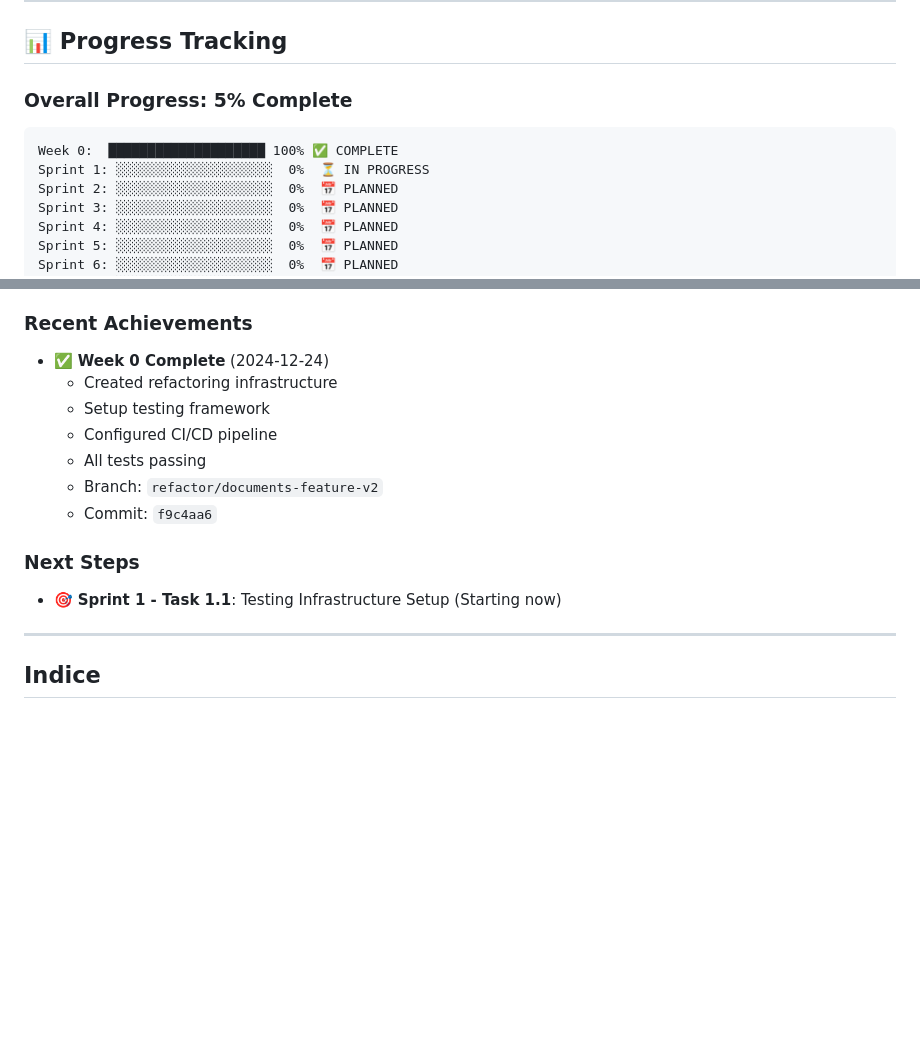
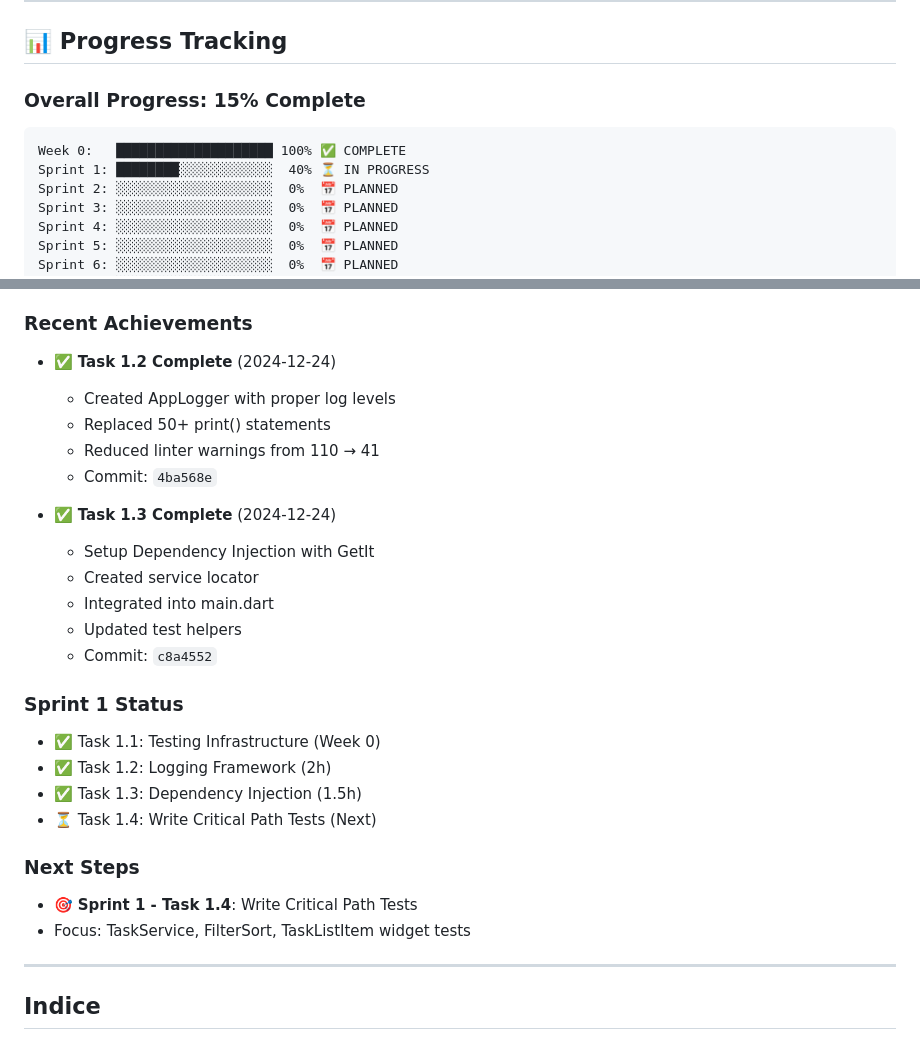
Before and after one commit to GokuGunZ/solducci, a Markdown page: docs/IMPLEMENTATION_PLAN.md, 2 parts joined by grey strips. GitHub-like rendering; blank space fills up the shorter version.

Commit message:
docs: update Sprint 1 progress (40% complete)

````diff
--- a/docs/IMPLEMENTATION_PLAN.md
+++ b/docs/IMPLEMENTATION_PLAN.md
@@ -9,11 +9,11 @@
 
 ## 📊 Progress Tracking
 
-### Overall Progress: 5% Complete
-
-```
-Week 0:  ████████████████████ 100% ✅ COMPLETE
-Sprint 1: ░░░░░░░░░░░░░░░░░░░░  0%  ⏳ IN PROGRESS
+### Overall Progress: 15% Complete
+
+```
+Week 0:   ████████████████████ 100% ✅ COMPLETE
+Sprint 1: ████████░░░░░░░░░░░░  40% ⏳ IN PROGRESS
 Sprint 2: ░░░░░░░░░░░░░░░░░░░░  0%  📅 PLANNED
 Sprint 3: ░░░░░░░░░░░░░░░░░░░░  0%  📅 PLANNED
 Sprint 4: ░░░░░░░░░░░░░░░░░░░░  0%  📅 PLANNED
@@ -26,15 +26,27 @@ Sprint 7: ░░░░░░░░░░░░░░░░░░░░  0%  📅
 
 ### Recent Achievements
-- ✅ **Week 0 Complete** (2024-12-24)
-  - Created refactoring infrastructure
-  - Setup testing framework
-  - Configured CI/CD pipeline
-  - All tests passing
-  - Branch: `refactor/documents-feature-v2`
-  - Commit: `f9c4aa6`
+- ✅ **Task 1.2 Complete** (2024-12-24)
+  - Created AppLogger with proper log levels
+  - Replaced 50+ print() statements
+  - Reduced linter warnings from 110 → 41
+  - Commit: `4ba568e`
+
+- ✅ **Task 1.3 Complete** (2024-12-24)
+  - Setup Dependency Injection with GetIt
+  - Created service locator
+  - Integrated into main.dart
+  - Updated test helpers
+  - Commit: `c8a4552`
+
+### Sprint 1 Status
+- ✅ Task 1.1: Testing Infrastructure (Week 0)
+- ✅ Task 1.2: Logging Framework (2h)
+- ✅ Task 1.3: Dependency Injection (1.5h)
+- ⏳ Task 1.4: Write Critical Path Tests (Next)
 
 ### Next Steps
-- 🎯 **Sprint 1 - Task 1.1**: Testing Infrastructure Setup (Starting now)
+- 🎯 **Sprint 1 - Task 1.4**: Write Critical Path Tests
+- Focus: TaskService, FilterSort, TaskListItem widget tests
 
 ---
 
````
Also changed, not shown: other parts of docs/IMPLEMENTATION_PLAN.md (+1 -1 lines).
